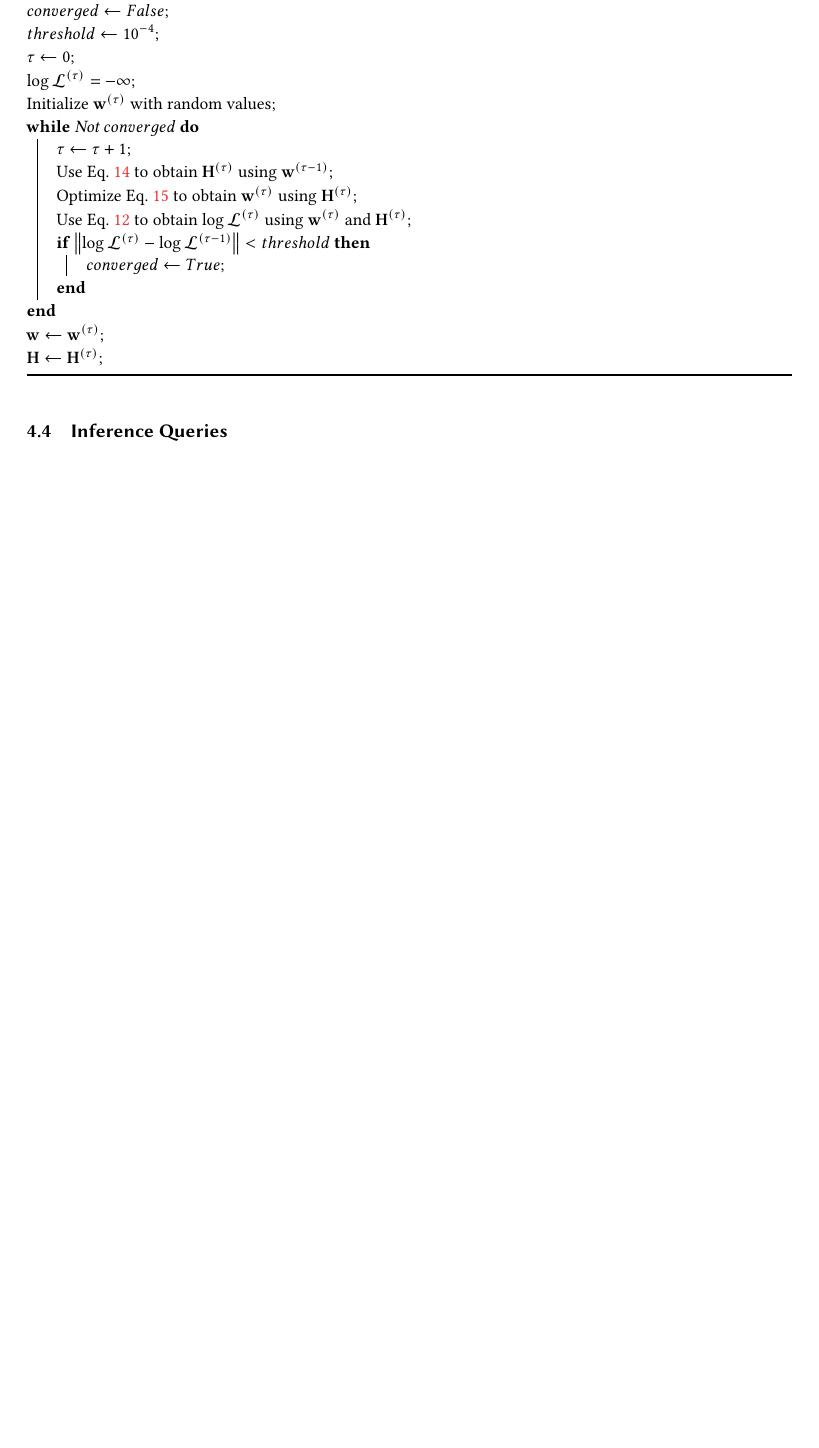
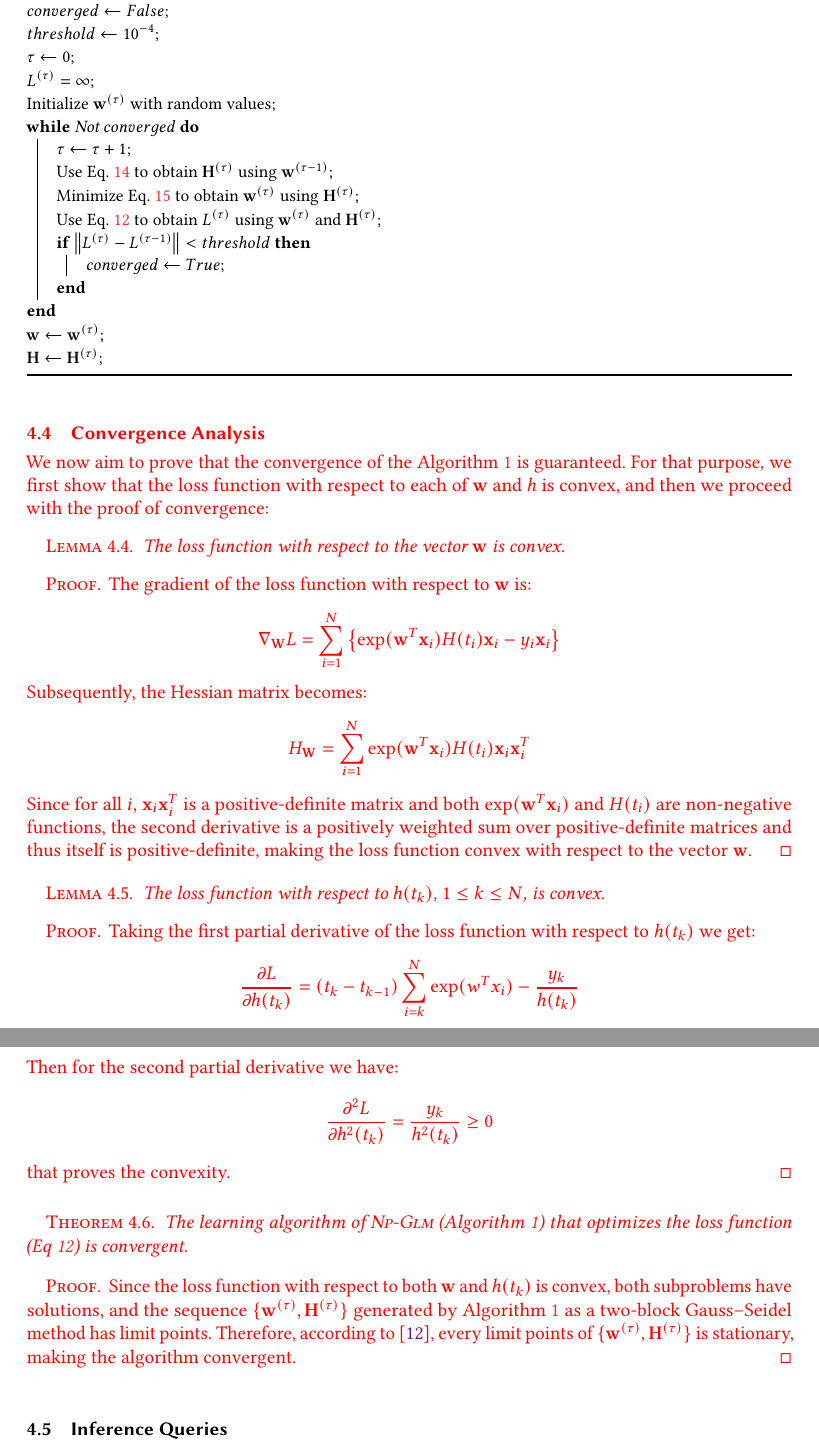
Before and after one commit to sisaman/npglm-codes, a LaTeX paper (papers/tkdd-r1/paper.tex, which reads papers/tkdd-r1/method.tex): part of page 14 of 27 before the commit and two parts of pages 14 and 15 of 28 after it, the two joined at a grey line, cut so that both start at the same text, the shorter picture padded with empty space. Compiled offline with pdfLaTeX.

Commit message:
reviewer 1 comment 7

```diff
--- a/papers/tkdd-r1/method.tex
+++ b/papers/tkdd-r1/method.tex
@@ -128,15 +128,15 @@ which depends on the function $H$. As the learning of both $\mb{w}$ and $H$ depe
 	$converged\leftarrow False$\;
 	$threshold\leftarrow10^{-4}$\;
 	$\tau\leftarrow 0$\;
-	$\log\mathcal{L}^{(\tau)}=-\infty$\;
+	$L^{(\tau)}=\infty$\;
 	Initialize $\mb{w}^{(\tau)}$ with random values\;
 	\While{Not $converged$}{
 		$\tau\leftarrow\tau+1$\;
 		Use Eq.~\ref{eq:H} to obtain $\mb{H}^{(\tau)}$ using $\mb{w}^{(\tau-1)}$\;
-		Optimize Eq.~\ref{eq:nlw} to obtain $\mb{w}^{(\tau)}$ using $\mb{H}^{(\tau)}$\;
-		Use Eq.~\ref{eq:logl} to obtain $\log\mathcal{L}^{(\tau)}$ using $\mb{w}^{(\tau)}$ and $\mb{H}^{(\tau)}$\;
+		Minimize Eq.~\ref{eq:nlw} to obtain $\mb{w}^{(\tau)}$ using $\mb{H}^{(\tau)}$\;
+		Use Eq.~\ref{eq:logl} to obtain $L^{(\tau)}$ using $\mb{w}^{(\tau)}$ and $\mb{H}^{(\tau)}$\;
 
-		\If{$\left\|\log\mathcal{L}^{(\tau)} - \log\mathcal{L}^{(\tau-1)}\right\| < threshold$}{
+		\If{$\left\|{L}^{(\tau)} - {L}^{(\tau-1)}\right\| < threshold$}{
 			$converged\leftarrow True$\;
 		}
 	}
@@ -146,6 +146,38 @@ which depends on the function $H$. As the learning of both $\mb{w}$ and $H$ depe
 	\label{alg:learning}
 \end{algorithm}
 
+{\color{red}\subsection{Convergence Analysis}
+
+We now aim to prove that the convergence of the Algorithm~\ref{alg:learning} is guaranteed. For that purpose, we first show that the loss function with respect to each of $\mb{w}$ and $h$ is convex, and then we proceed with the proof of convergence:
+
+\begin{lemma}
+The loss function with respect to the vector $\mb{w}$ is convex.
+\end{lemma}
+\begin{proof}
+The gradient of the loss function with respect to $\mb{w}$ is:
+\[\nabla_\mb{W}L=\sum_{i=1}^{N}\left\lbrace\exp(\mb{w}^T\mb{x}_i)H(t_i)\mb{x}_i-y_i\mb{x}_i\right\rbrace\]
+Subsequently, the Hessian matrix becomes:
+\[H_\mb{W}=\sum_{i=1}^{N}\exp(\mb{w}^T\mb{x}_i)H(t_i)\mb{x}_i\mb{x}_i^T\]
+Since for all $i$, $\mb{x}_i\mb{x}_i^T$ is a positive-definite matrix and both $\exp(\mb{w}^T\mb{x}_i)$ and $H(t_i)$ are non-negative functions, the second derivative is a positively weighted sum over positive-definite matrices and thus itself is positive-definite, making the loss function convex with respect to the vector $\mb{w}$.
+\end{proof}
+
+\begin{lemma}
+	The loss function with respect to $h(t_k)$, $1\le k \le N$, is convex.
+\end{lemma}
+\begin{proof}
+	Taking the first partial derivative of the loss function with respect to $h(t_k)$ we get:
+\[\frac{\partial L}{\partial h(t_k)}=(t_k-t_{k-1})\sum_{i=k}^{N}\exp(w^Tx_i)-\frac{y_k}{h(t_k)}\]
+Then for the second partial derivative we have:
+\[\frac{\partial^2 L}{\partial h^2(t_k)}=\frac{y_k}{h^2(t_k)} \ge 0\]
+that proves the convexity.
+\end{proof}
+
+\begin{theorem}
+The learning algorithm of \npglm (Algorithm~\ref{alg:learning}) that optimizes the loss function (Eq~\ref{eq:logl}) is convergent.
+\end{theorem}
+\begin{proof}
+Since the loss function with respect to both $\mb{w}$ and $h(t_k)$ is convex, both subproblems have solutions, and the sequence $\lbrace\mb{w}^{(\tau)},\mb{H}^{(\tau)}\rbrace$ generated by Algorithm~\ref{alg:learning} as a two-block Gauss–Seidel method has limit points. Therefore, according to \cite{grippo2000convergence}, every limit points of $\lbrace\mb{w}^{(\tau)},\mb{H}^{(\tau)}\rbrace$ is stationary, making the algorithm convergent.
+\end{proof}}
 
 %\subsection{Convergence Analysis}
 %To analyze the convergence of likelihood maximization, we look at the likelihood function close to the extreme point (which we denote with $w_e$). For the extreme point $\frac{\partial \log \mathcal{L}}{\partial w}$ vanishes so we have:
```
Also changed, not shown: papers/tkdd-r1/references.bib (+11 -0 lines), papers/tkdd-r1/method.tex (16 more changed lines).
